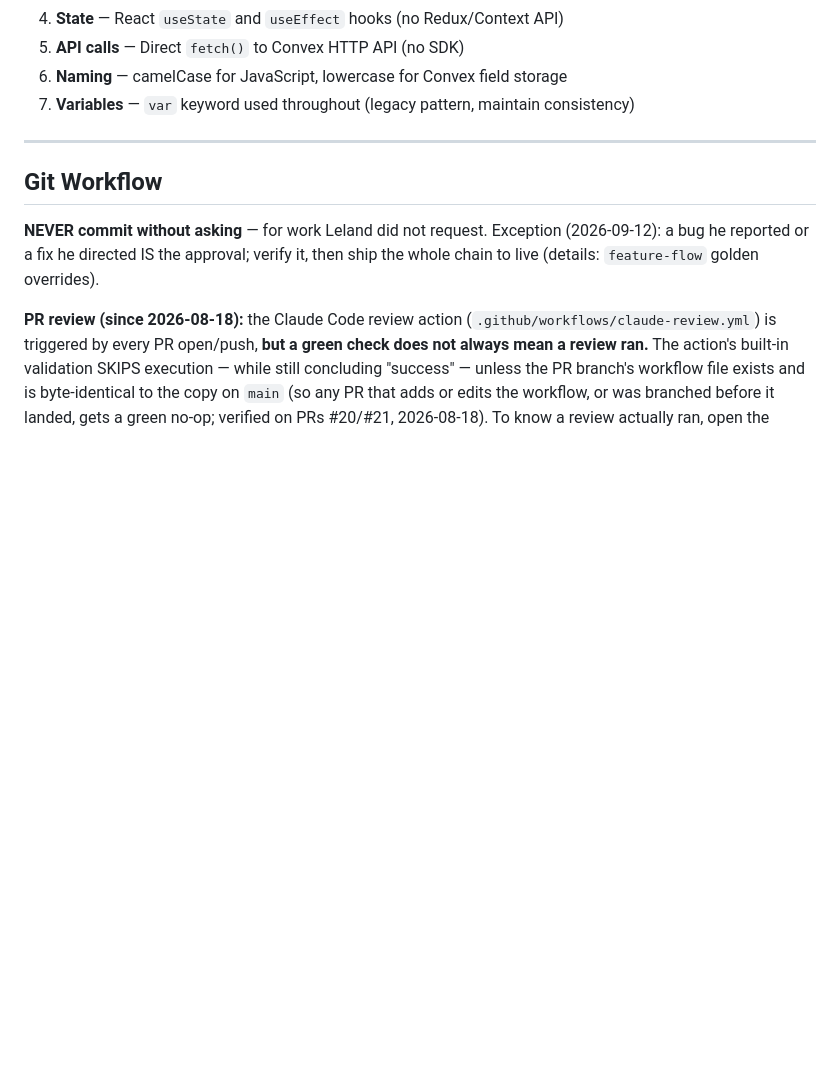
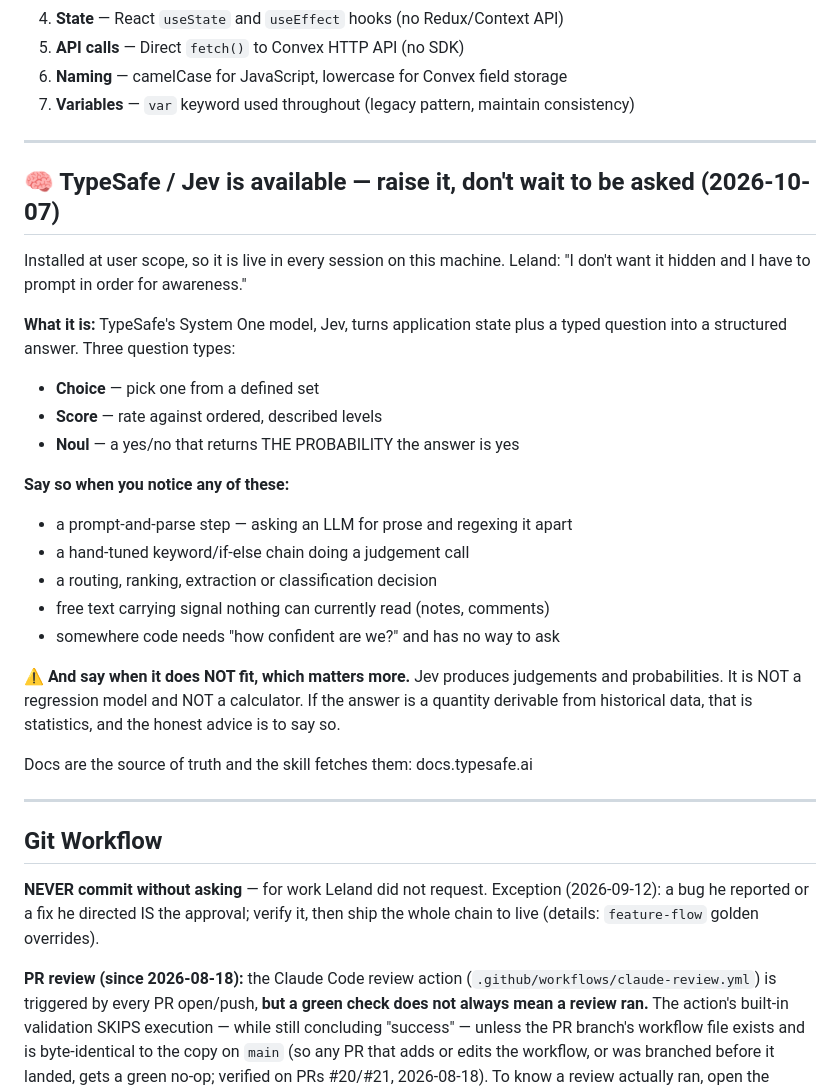
Before and after one commit to LelandLong/ttc-servsafe-study, a Markdown page: CLAUDE.md, the part around the change. Rendered like a GitHub page; blank space fills up the shorter version.

Commit message:
docs: TypeSafe / Jev awareness block in CLAUDE.md (XFD-053)
Leland's instruction relayed fleet-wide in XFD-053: "I don't want it hidden and I
have to prompt in order for awareness." Adds the standing block verbatim - when to
raise Jev (prompt-and-parse, hand-tuned judgement chains, classification, unread
free text, missing confidence) and, weighted as heavily, when it does NOT fit
(quantities derivable from data are statistics, not a judgement model).
Nothing installed: the skill is already live at user scope on this machine.

Co-Authored-By: Claude Fable 5 <noreply@anthropic.com>
Crossfeed-Seat: CHEF

```diff
--- a/CLAUDE.md
+++ b/CLAUDE.md
@@ -281,6 +281,33 @@ npx convex deploy --yes
 
 ---
 
+## 🧠 TypeSafe / Jev is available — raise it, don't wait to be asked (2026-10-07)
+
+Installed at user scope, so it is live in every session on this machine.
+Leland: "I don't want it hidden and I have to prompt in order for awareness."
+
+**What it is:** TypeSafe's System One model, Jev, turns application state plus a
+typed question into a structured answer. Three question types:
+- **Choice** — pick one from a defined set
+- **Score** — rate against ordered, described levels
+- **Noul** — a yes/no that returns THE PROBABILITY the answer is yes
+
+**Say so when you notice any of these:**
+- a prompt-and-parse step — asking an LLM for prose and regexing it apart
+- a hand-tuned keyword/if-else chain doing a judgement call
+- a routing, ranking, extraction or classification decision
+- free text carrying signal nothing can currently read (notes, comments)
+- somewhere code needs "how confident are we?" and has no way to ask
+
+⚠️ **And say when it does NOT fit, which matters more.** Jev produces judgements
+and probabilities. It is NOT a regression model and NOT a calculator. If the
+answer is a quantity derivable from historical data, that is statistics, and the
+honest advice is to say so.
+
+Docs are the source of truth and the skill fetches them: docs.typesafe.ai
+
+---
+
 ## Git Workflow
 
 **NEVER commit without asking** — for work Leland did not request. Exception (2026-09-12): a bug he reported or a fix he directed IS the approval; verify it, then ship the whole chain to live (details: `feature-flow` golden overrides).
```
